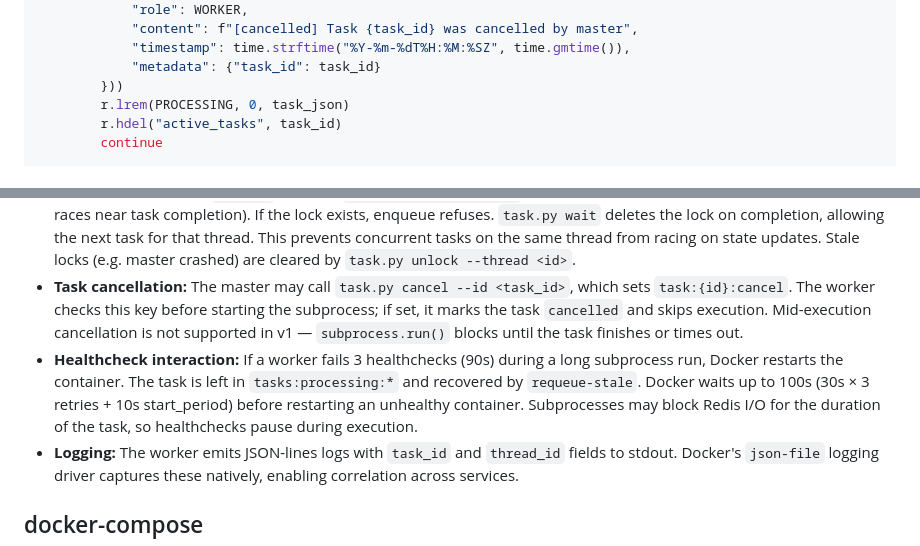
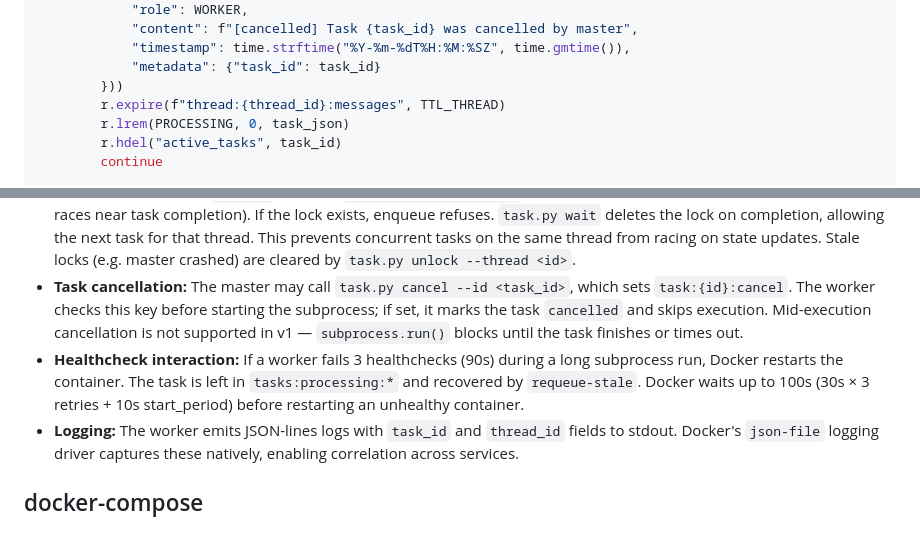
Before and after one commit to gao-aipros/ai-agents, a Markdown page: docs/design-redis-queue.md, 2 parts joined by grey strips. Drawn GitHub-style.

Commit message:
Fix sixth review: drop wrong healthcheck claim, add expire in cancel path
- Remove inaccurate statement about healthchecks pausing during subprocess
- Add missing r.expire on thread:{id}:messages in cancellation path

Co-Authored-By: Claude Opus 4.7 <noreply@anthropic.com>

```diff
--- a/docs/design-redis-queue.md
+++ b/docs/design-redis-queue.md
@@ -336,6 +336,7 @@ while running:
             "timestamp": time.strftime("%Y-%m-%dT%H:%M:%SZ", time.gmtime()),
             "metadata": {"task_id": task_id}
         }))
+        r.expire(f"thread:{thread_id}:messages", TTL_THREAD)
         r.lrem(PROCESSING, 0, task_json)
         r.hdel("active_tasks", task_id)
         continue
@@ -415,7 +416,7 @@ Worker dequeues task {task_id, thread_id, instruction}
 - Result content is capped at 10k chars when appended to thread history (avoids bloating the list with huge diffs; full result is still in `task:{id}:result`).
 - **Thread serialization:** `enqueue` acquires `SETNX thread:{id}:lock` (with TTL = TASK_TIMEOUT + 300s to avoid expiry races near task completion). If the lock exists, enqueue refuses. `task.py wait` deletes the lock on completion, allowing the next task for that thread. This prevents concurrent tasks on the same thread from racing on state updates. Stale locks (e.g. master crashed) are cleared by `task.py unlock --thread <id>`.
 - **Task cancellation:** The master may call `task.py cancel --id <task_id>`, which sets `task:{id}:cancel`. The worker checks this key before starting the subprocess; if set, it marks the task `cancelled` and skips execution. Mid-execution cancellation is not supported in v1 — `subprocess.run()` blocks until the task finishes or times out.
-- **Healthcheck interaction:** If a worker fails 3 healthchecks (90s) during a long subprocess run, Docker restarts the container. The task is left in `tasks:processing:*` and recovered by `requeue-stale`. Docker waits up to 100s (30s × 3 retries + 10s start_period) before restarting an unhealthy container. Subprocesses may block Redis I/O for the duration of the task, so healthchecks pause during execution.
+- **Healthcheck interaction:** If a worker fails 3 healthchecks (90s) during a long subprocess run, Docker restarts the container. The task is left in `tasks:processing:*` and recovered by `requeue-stale`. Docker waits up to 100s (30s × 3 retries + 10s start_period) before restarting an unhealthy container.
 - **Logging:** The worker emits JSON-lines logs with `task_id` and `thread_id` fields to stdout. Docker's `json-file` logging driver captures these natively, enabling correlation across services.
 
 ## docker-compose
```
